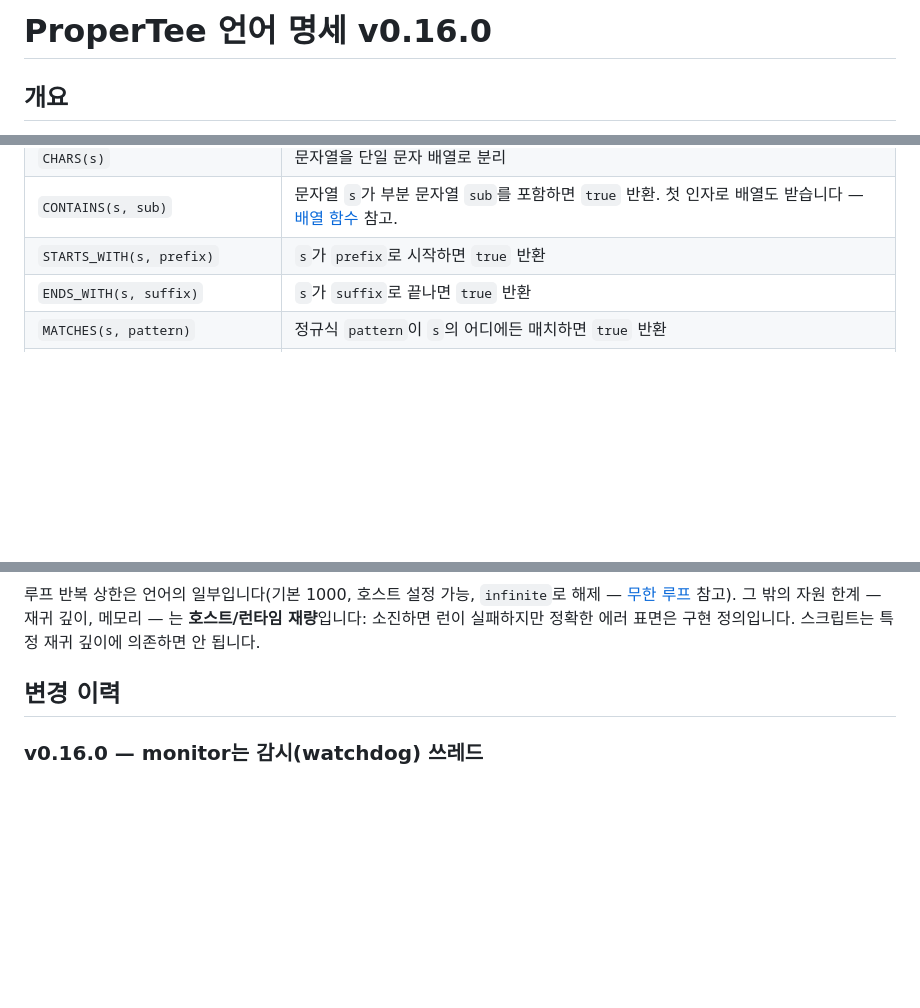
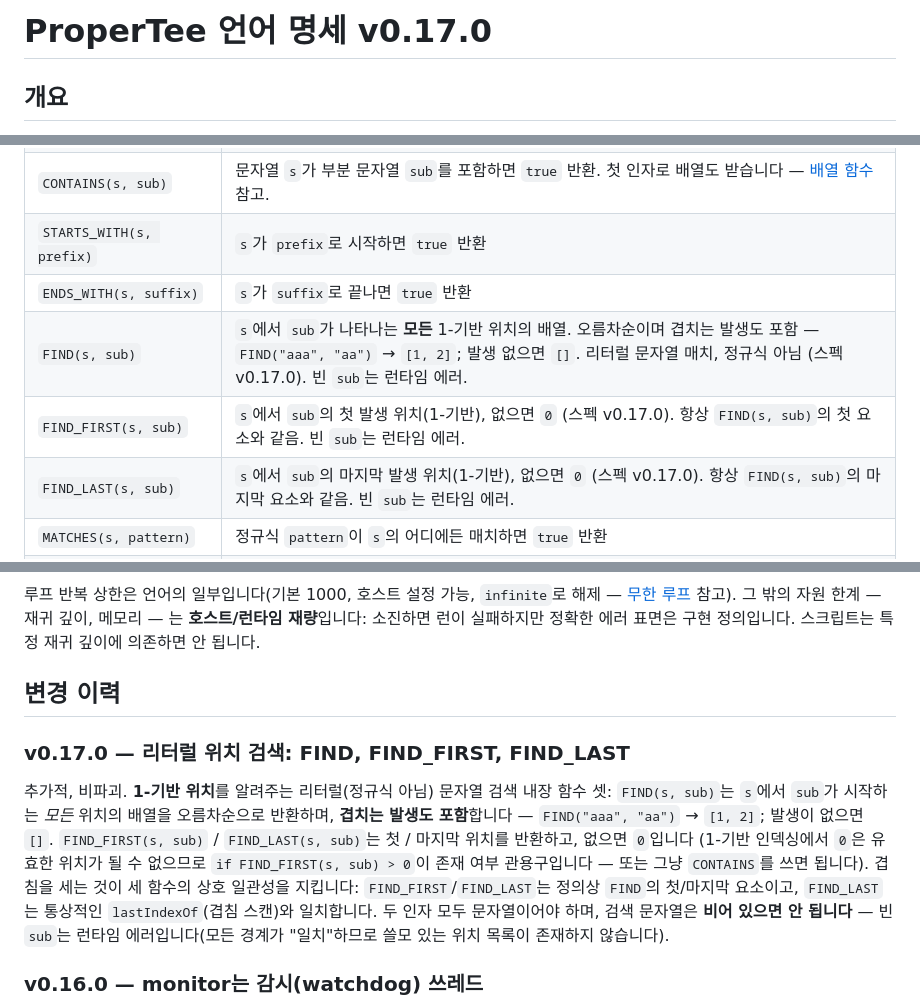
Before and after one commit to flatide/ProperTee, a Markdown page: LANGUAGE.ko.md, 3 parts joined by grey strips. Drawn GitHub-style; blank space fills up the shorter version.

```diff
--- a/LANGUAGE.ko.md
+++ b/LANGUAGE.ko.md
@@ -1,4 +1,4 @@
-# ProperTee 언어 명세 v0.16.0
+# ProperTee 언어 명세 v0.17.0
 
 ## 개요
 
@@ -852,6 +852,9 @@ end
 | `CONTAINS(s, sub)` | 문자열 `s`가 부분 문자열 `sub`를 포함하면 `true` 반환. 첫 인자로 배열도 받습니다 — [배열 함수](#배열-함수) 참고. |
 | `STARTS_WITH(s, prefix)` | `s`가 `prefix`로 시작하면 `true` 반환 |
 | `ENDS_WITH(s, suffix)` | `s`가 `suffix`로 끝나면 `true` 반환 |
+| `FIND(s, sub)` | `s`에서 `sub`가 나타나는 **모든** 1-기반 위치의 배열. 오름차순이며 겹치는 발생도 포함 — `FIND("aaa", "aa")` → `[1, 2]`; 발생 없으면 `[]`. 리터럴 문자열 매치, 정규식 아님 (스펙 v0.17.0). 빈 `sub`는 런타임 에러. |
+| `FIND_FIRST(s, sub)` | `s`에서 `sub`의 첫 발생 위치(1-기반), 없으면 `0` (스펙 v0.17.0). 항상 `FIND(s, sub)`의 첫 요소와 같음. 빈 `sub`는 런타임 에러. |
+| `FIND_LAST(s, sub)` | `s`에서 `sub`의 마지막 발생 위치(1-기반), 없으면 `0` (스펙 v0.17.0). 항상 `FIND(s, sub)`의 마지막 요소와 같음. 빈 `sub`는 런타임 에러. |
 | `MATCHES(s, pattern)` | 정규식 `pattern`이 `s`의 어디에든 매치하면 `true` 반환 |
 | `REGEX_FIND(s, pattern)` | [전체매치, 그룹1, 그룹2, ...] 배열 반환. 매치 없으면 `{}`. 1-기반 배열. |
 | `REPLACE(s, target, replacement)` | `target`의 모든 발생을 `replacement`로 치환. 리터럴 문자열 매치 (정규식 아님). |
@@ -1307,6 +1310,19 @@ Runtime Error at line 5:3: Variable 'x' is not defined
 
 ## 변경 이력
 
+### v0.17.0 — 리터럴 위치 검색: FIND, FIND_FIRST, FIND_LAST
+
+추가적, 비파괴. **1-기반 위치**를 알려주는 리터럴(정규식 아님) 문자열 검색 내장 함수 셋:
+`FIND(s, sub)`는 `s`에서 `sub`가 시작하는 *모든* 위치의 배열을 오름차순으로 반환하며,
+**겹치는 발생도 포함**합니다 — `FIND("aaa", "aa")` → `[1, 2]`; 발생이 없으면 `[]`.
+`FIND_FIRST(s, sub)` / `FIND_LAST(s, sub)`는 첫 / 마지막 위치를 반환하고, 없으면 `0`입니다
+(1-기반 인덱싱에서 `0`은 유효한 위치가 될 수 없으므로 `if FIND_FIRST(s, sub) > 0`이 존재 여부
+관용구입니다 — 또는 그냥 `CONTAINS`를 쓰면 됩니다). 겹침을 세는 것이 세 함수의 상호 일관성을
+지킵니다: `FIND_FIRST`/`FIND_LAST`는 정의상 `FIND`의 첫/마지막 요소이고, `FIND_LAST`는 통상적인
+`lastIndexOf`(겹침 스캔)와 일치합니다. 두 인자 모두 문자열이어야 하며, 검색 문자열은
+**비어 있으면 안 됩니다** — 빈 `sub`는 런타임 에러입니다(모든 경계가 "일치"하므로 쓸모 있는
+위치 목록이 존재하지 않습니다).
+
 ### v0.16.0 — monitor는 감시(watchdog) 쓰레드
 
 `monitor` 절이 이름 그대로의 것으로 재명세됩니다: 런타임이 워커들과 나란히 자동으로 생성·관리하는
```
Also changed, not shown: LANGUAGE.md (+17 -1 lines), grammar/LANGUAGE.md (+17 -1 lines).
